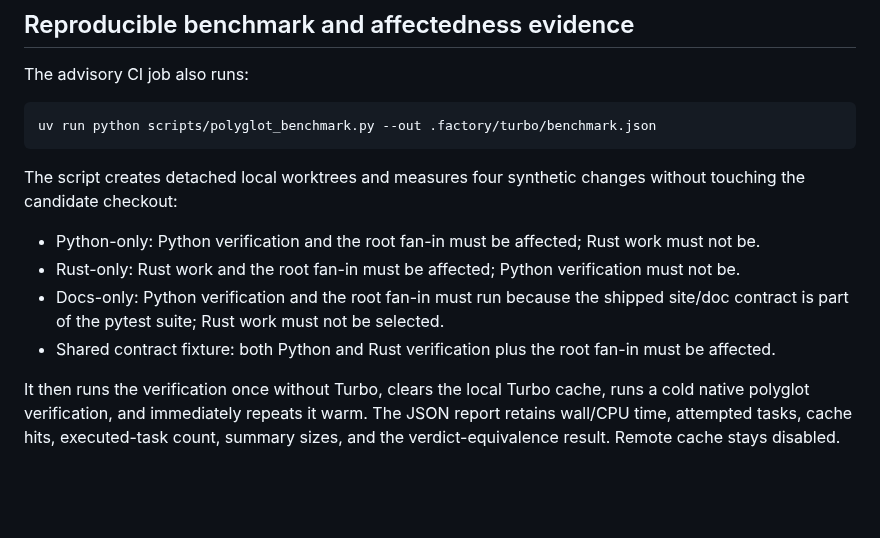
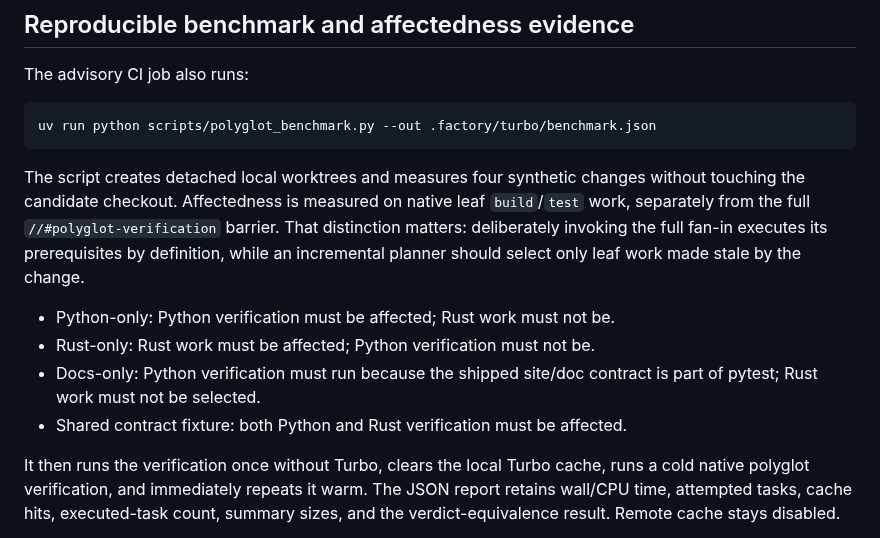
Before and after one commit to zozo123/ariflow-swfactory, a Markdown page: docs/polyglot-task-graph.md, the part around the change. Rendered like a GitHub page; blank space fills up the shorter version.

Commit message:
docs: separate incremental affectedness from deliberate full fan-in

````diff
--- a/docs/polyglot-task-graph.md
+++ b/docs/polyglot-task-graph.md
@@ -112,13 +112,16 @@ uv run python scripts/polyglot_benchmark.py --out .factory/turbo/benchmark.json
 ```
 
 The script creates detached local worktrees and measures four synthetic changes without touching the
-candidate checkout:
+candidate checkout. Affectedness is measured on native leaf `build`/`test` work, separately from
+the full `//#polyglot-verification` barrier. That distinction matters: deliberately invoking the
+full fan-in executes its prerequisites by definition, while an incremental planner should select
+only leaf work made stale by the change.
 
-- Python-only: Python verification and the root fan-in must be affected; Rust work must not be.
-- Rust-only: Rust work and the root fan-in must be affected; Python verification must not be.
-- Docs-only: Python verification and the root fan-in must run because the shipped site/doc contract
-  is part of the pytest suite; Rust work must not be selected.
-- Shared contract fixture: both Python and Rust verification plus the root fan-in must be affected.
+- Python-only: Python verification must be affected; Rust work must not be.
+- Rust-only: Rust work must be affected; Python verification must not be.
+- Docs-only: Python verification must run because the shipped site/doc contract is part of pytest;
+  Rust work must not be selected.
+- Shared contract fixture: both Python and Rust verification must be affected.
 
 It then runs the verification once without Turbo, clears the local Turbo cache, runs a cold native
 polyglot verification, and immediately repeats it warm. The JSON report retains wall/CPU time,
````
